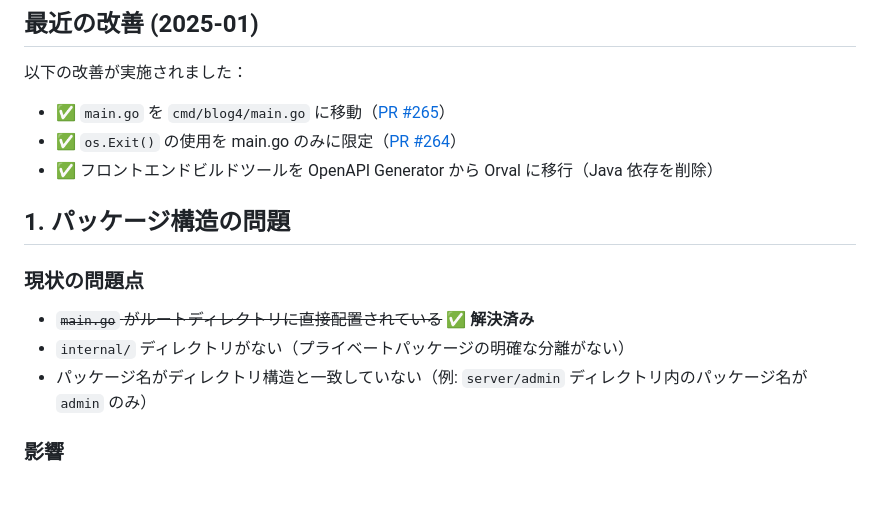
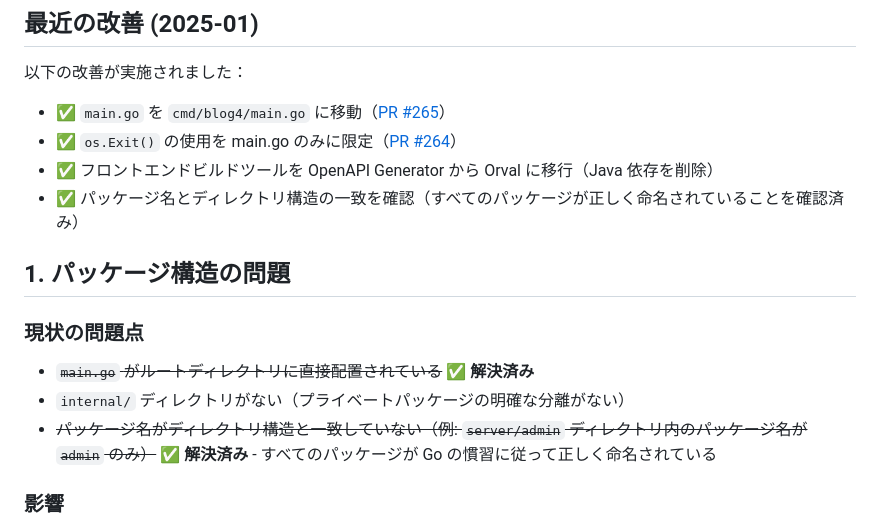
Before and after one commit to tokuhirom/blog4, a Markdown page: ISSUES.md, the part around the change. GitHub-like rendering; blank space fills up the shorter version.

Commit message:
docs: mark package naming issue as resolved in ISSUES.md
All Go packages in the codebase already follow the correct naming convention
where package names match their directory names. Updated ISSUES.md to reflect
this resolved status.

🤖 Generated with [Claude Code](https://claude.ai/code)

Co-Authored-By: Claude <noreply@anthropic.com>

```diff
--- a/ISSUES.md
+++ b/ISSUES.md
@@ -8,13 +8,14 @@
 - ✅ `main.go` を `cmd/blog4/main.go` に移動（[PR #265](https://github.com/tokuhirom/blog4/pull/265)）
 - ✅ `os.Exit()` の使用を main.go のみに限定（[PR #264](https://github.com/tokuhirom/blog4/pull/264)）
 - ✅ フロントエンドビルドツールを OpenAPI Generator から Orval に移行（Java 依存を削除）
+- ✅ パッケージ名とディレクトリ構造の一致を確認（すべてのパッケージが正しく命名されていることを確認済み）
 
 ## 1. パッケージ構造の問題
 
 ### 現状の問題点
 - ~~`main.go` がルートディレクトリに直接配置されている~~ **✅ 解決済み**
 - `internal/` ディレクトリがない（プライベートパッケージの明確な分離がない）
-- パッケージ名がディレクトリ構造と一致していない（例: `server/admin` ディレクトリ内のパッケージ名が `admin` のみ）
+- ~~パッケージ名がディレクトリ構造と一致していない（例: `server/admin` ディレクトリ内のパッケージ名が `admin` のみ）~~ **✅ 解決済み** - すべてのパッケージが Go の慣習に従って正しく命名されている
 
 ### 影響
 - Go の標準的な慣習に従っていないため、他の開発者が理解しにくい
```
